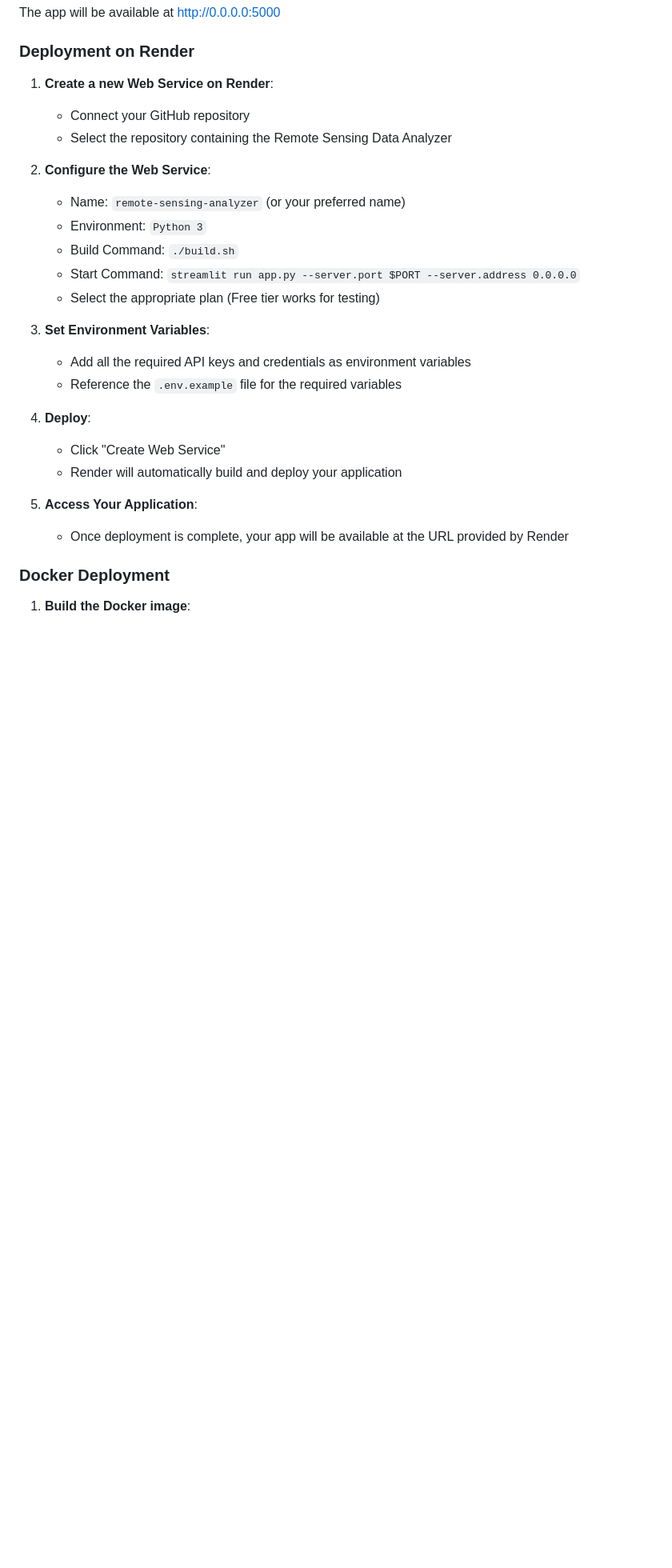
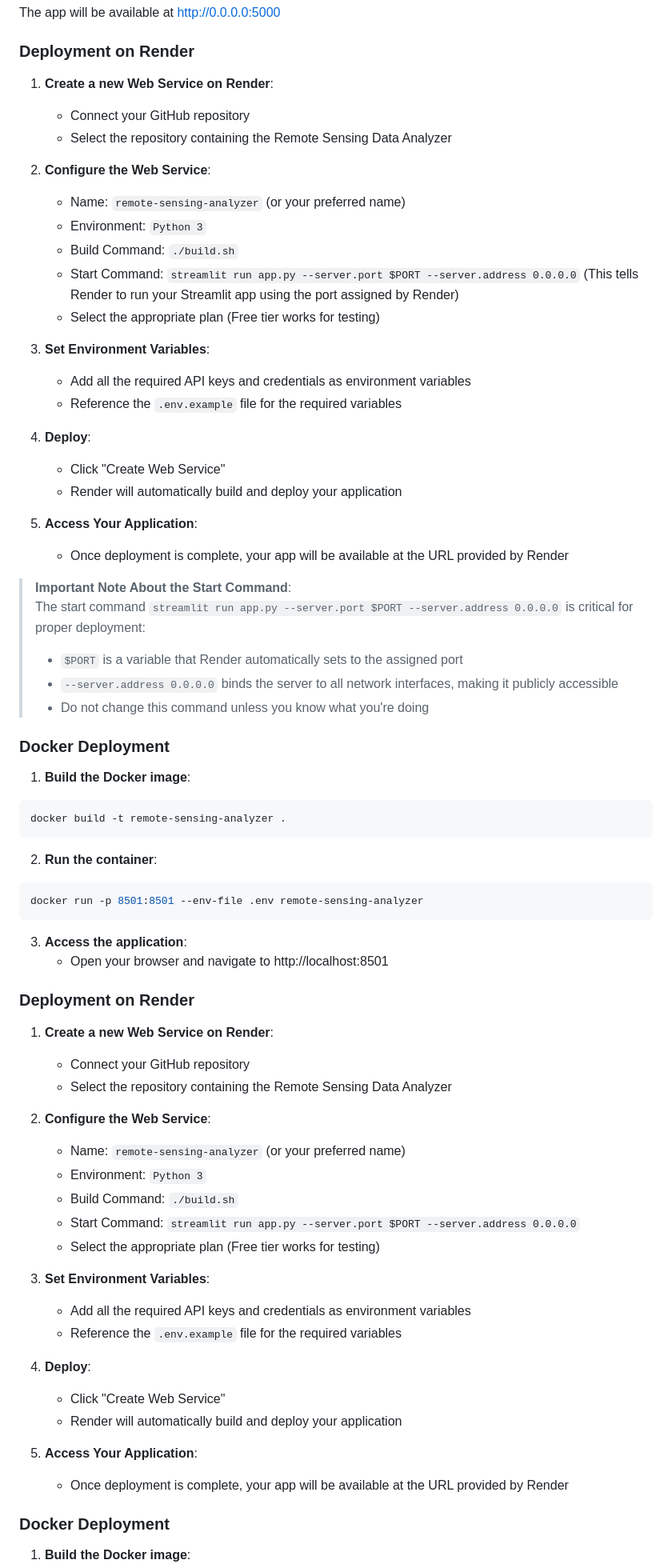
Before and after one commit to Icradle-Innovations-Ltd/RemoteSensingAnalyzer, a Markdown page: README.md, the part around the change. Shown at 80% size. Rendered like a GitHub page; blank space fills up the shorter version.

````diff
--- a/README.md
+++ b/README.md
@@ -273,6 +273,52 @@ The app will be available at http://0.0.0.0:5000
    - Environment: `Python 3`
    - Build Command: `./build.sh`
    - Start Command: `streamlit run app.py --server.port $PORT --server.address 0.0.0.0`
+     (This tells Render to run your Streamlit app using the port assigned by Render)
+   - Select the appropriate plan (Free tier works for testing)
+
+3. **Set Environment Variables**:
+   - Add all the required API keys and credentials as environment variables
+   - Reference the `.env.example` file for the required variables
+
+4. **Deploy**:
+   - Click "Create Web Service"
+   - Render will automatically build and deploy your application
+
+5. **Access Your Application**:
+   - Once deployment is complete, your app will be available at the URL provided by Render
+
+> **Important Note About the Start Command**:
+> The start command `streamlit run app.py --server.port $PORT --server.address 0.0.0.0` is critical for proper deployment:
+> - `$PORT` is a variable that Render automatically sets to the assigned port
+> - `--server.address 0.0.0.0` binds the server to all network interfaces, making it publicly accessible
+> - Do not change this command unless you know what you're doing
+
+### Docker Deployment
+
+1. **Build the Docker image**:
+```bash
+docker build -t remote-sensing-analyzer .
+```
+
+2. **Run the container**:
+```bash
+docker run -p 8501:8501 --env-file .env remote-sensing-analyzer
+```
+
+3. **Access the application**:
+   - Open your browser and navigate to http://localhost:8501
+
+### Deployment on Render
+
+1. **Create a new Web Service on Render**:
+   - Connect your GitHub repository
+   - Select the repository containing the Remote Sensing Data Analyzer
+
+2. **Configure the Web Service**:
+   - Name: `remote-sensing-analyzer` (or your preferred name)
+   - Environment: `Python 3`
+   - Build Command: `./build.sh`
+   - Start Command: `streamlit run app.py --server.port $PORT --server.address 0.0.0.0`
    - Select the appropriate plan (Free tier works for testing)
 
 3. **Set Environment Variables**:
````
